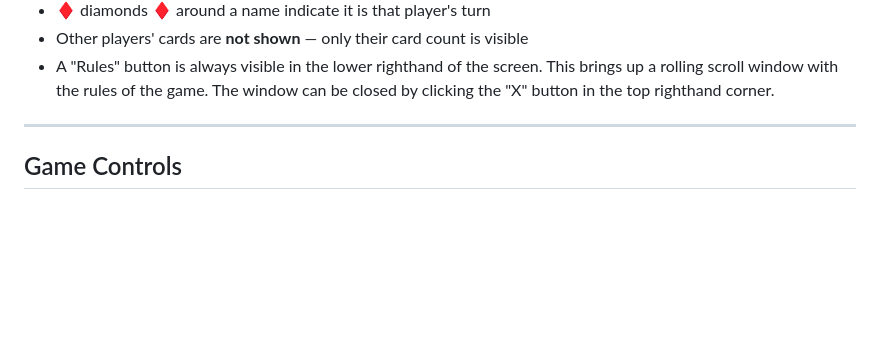
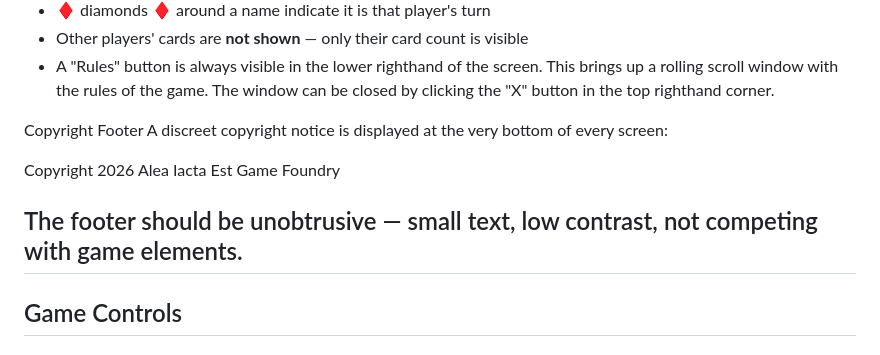
Before and after one commit to dgonzalez7/three-thirteen, a Markdown page: docs/UI.md, the part around the change. GitHub-like rendering; blank space fills up the shorter version.

```diff
--- a/docs/UI.md
+++ b/docs/UI.md
@@ -53,7 +53,12 @@ The screen is shown from each player's own **vantage point** — they always see
 - Other players' cards are **not shown** — only their card count is visible
 - A "Rules" button is always visible in the lower righthand of the screen.  This brings up a rolling scroll window with the rules of the game.  The window can be closed by clicking the "X" button in the top righthand corner.
 
+Copyright Footer
+A discreet copyright notice is displayed at the very bottom of every screen:
 
+Copyright 2026 Alea Iacta Est Game Foundry
+
+The footer should be unobtrusive — small text, low contrast, not competing with game elements.
 ---
 
 ## Game Controls
```
Also changed, not shown: .specify/memory/spec.md (+1 -0 lines).
